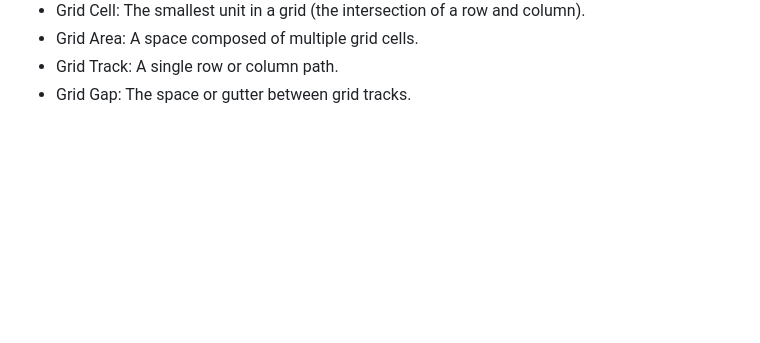
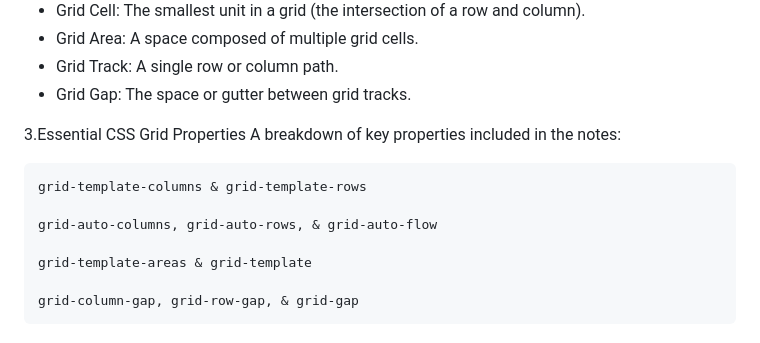
Before and after one commit to shahansyah/Css-Grid-Tutorial, a Markdown page: README.md, the part around the change. Rendered like a GitHub page; blank space fills up the shorter version.

```diff
--- a/README.md
+++ b/README.md
@@ -51,3 +51,14 @@ Clear explanations of core concepts:
 - Grid Area: A space composed of multiple grid cells.
 - Grid Track: A single row or column path.
 - Grid Gap: The space or gutter between grid tracks.
+
+3.Essential CSS Grid Properties
+A breakdown of key properties included in the notes:
+
+    grid-template-columns & grid-template-rows
+
+    grid-auto-columns, grid-auto-rows, & grid-auto-flow
+
+    grid-template-areas & grid-template
+
+    grid-column-gap, grid-row-gap, & grid-gap
```
